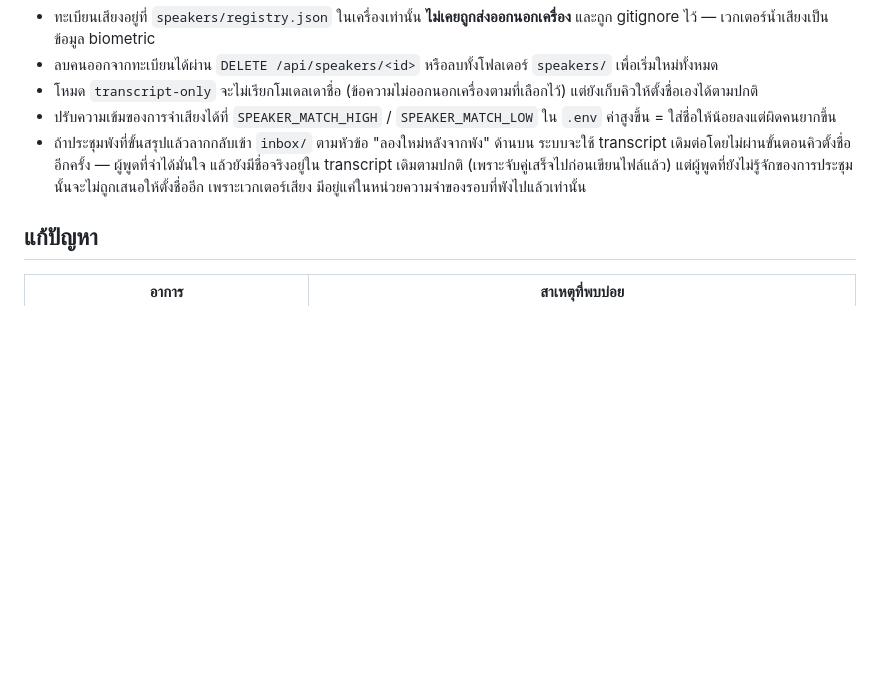
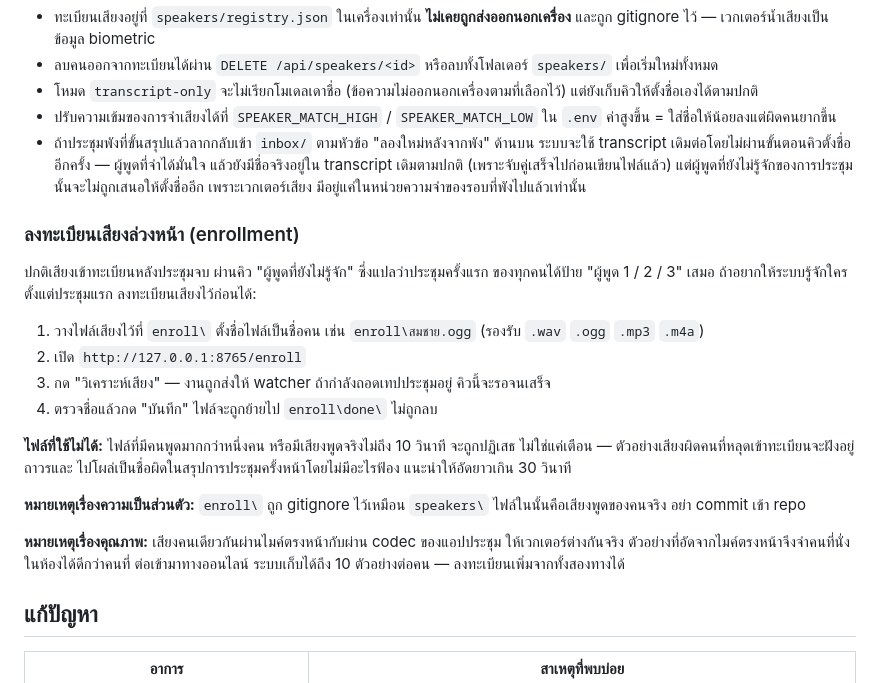
Before and after one commit to wowBALL/meeting-notes, a Markdown page: README.md, the part around the change. Rendered like a GitHub page; blank space fills up the shorter version.

Commit message:
docs: document pre-meeting voice enrollment
Adds the enrollment workflow section next to the existing speaker
recognition docs, verified against the running app: /enroll route,
supported extensions, MIN_SPEAKING_SECONDS, MAX_SAMPLES_PER_SPEAKER,
and the enroll/ gitignore rule all checked against source.

Co-Authored-By: Claude Opus 5 <noreply@anthropic.com>

```diff
--- a/README.md
+++ b/README.md
@@ -241,6 +241,29 @@ start-meeting.bat
   แต่ผู้พูดที่ยังไม่รู้จักของการประชุมนั้นจะไม่ถูกเสนอให้ตั้งชื่ออีก เพราะเวกเตอร์เสียง
   มีอยู่แค่ในหน่วยความจำของรอบที่พังไปแล้วเท่านั้น
 
+### ลงทะเบียนเสียงล่วงหน้า (enrollment)
+
+ปกติเสียงเข้าทะเบียนหลังประชุมจบ ผ่านคิว "ผู้พูดที่ยังไม่รู้จัก" ซึ่งแปลว่าประชุมครั้งแรก
+ของทุกคนได้ป้าย "ผู้พูด 1 / 2 / 3" เสมอ ถ้าอยากให้ระบบรู้จักใครตั้งแต่ประชุมแรก
+ลงทะเบียนเสียงไว้ก่อนได้:
+
+1. วางไฟล์เสียงไว้ที่ `enroll\` ตั้งชื่อไฟล์เป็นชื่อคน เช่น `enroll\สมชาย.ogg`
+   (รองรับ `.wav` `.ogg` `.mp3` `.m4a`)
+2. เปิด `http://127.0.0.1:8765/enroll`
+3. กด "วิเคราะห์เสียง" — งานถูกส่งให้ watcher ถ้ากำลังถอดเทปประชุมอยู่ คิวนี้จะรอจนเสร็จ
+4. ตรวจชื่อแล้วกด "บันทึก" ไฟล์จะถูกย้ายไป `enroll\done\` ไม่ถูกลบ
+
+**ไฟล์ที่ใช้ไม่ได้:** ไฟล์ที่มีคนพูดมากกว่าหนึ่งคน หรือมีเสียงพูดจริงไม่ถึง 10 วินาที
+จะถูกปฏิเสธ ไม่ใช่แค่เตือน — ตัวอย่างเสียงผิดคนที่หลุดเข้าทะเบียนจะฝังอยู่ถาวรและ
+ไปโผล่เป็นชื่อผิดในสรุปการประชุมครั้งหน้าโดยไม่มีอะไรฟ้อง แนะนำให้อัดยาวเกิน 30 วินาที
+
+**หมายเหตุเรื่องความเป็นส่วนตัว:** `enroll\` ถูก gitignore ไว้เหมือน `speakers\`
+ไฟล์ในนั้นคือเสียงพูดของคนจริง อย่า commit เข้า repo
+
+**หมายเหตุเรื่องคุณภาพ:** เสียงคนเดียวกันผ่านไมค์ตรงหน้ากับผ่าน codec ของแอปประชุม
+ให้เวกเตอร์ต่างกันจริง ตัวอย่างที่อัดจากไมค์ตรงหน้าจึงจำคนที่นั่งในห้องได้ดีกว่าคนที่
+ต่อเข้ามาทางออนไลน์ ระบบเก็บได้ถึง 10 ตัวอย่างต่อคน — ลงทะเบียนเพิ่มจากทั้งสองทางได้
+
 ## แก้ปัญหา
 
 | อาการ | สาเหตุที่พบบ่อย |
```
